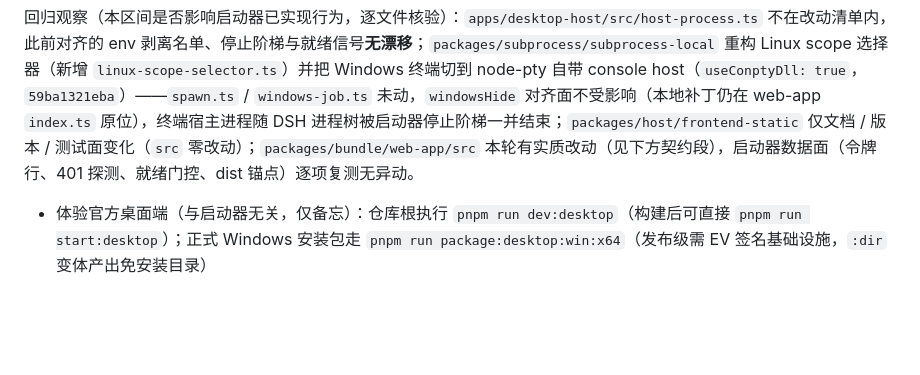
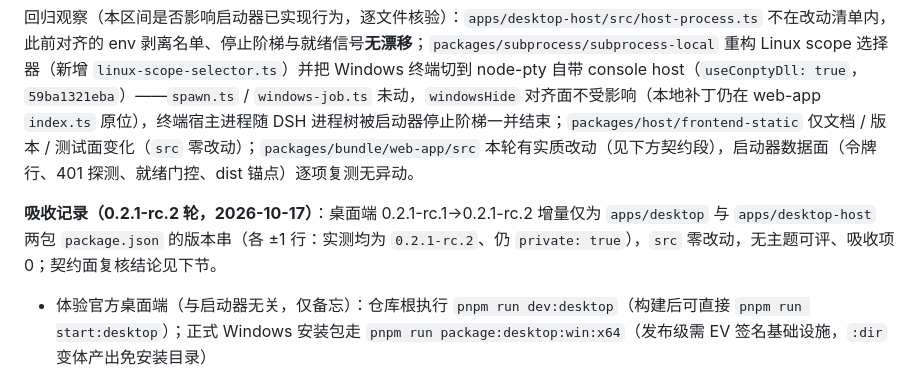
Before and after one commit to zerowlzf/dsh-launcher, a Markdown page: README.md, the part around one of its changes. Drawn GitHub-style; blank space fills up the shorter version.

```diff
--- a/README.md
+++ b/README.md
@@ -78,6 +78,8 @@
 
 回归观察（本区间是否影响启动器已实现行为，逐文件核验）：`apps/desktop-host/src/host-process.ts` 不在改动清单内，此前对齐的 env 剥离名单、停止阶梯与就绪信号**无漂移**；`packages/subprocess/subprocess-local` 重构 Linux scope 选择器（新增 `linux-scope-selector.ts`）并把 Windows 终端切到 node-pty 自带 console host（`useConptyDll: true`，`59ba1321eba`）——`spawn.ts` / `windows-job.ts` 未动，`windowsHide` 对齐面不受影响（本地补丁仍在 web-app `index.ts` 原位），终端宿主进程随 DSH 进程树被启动器停止阶梯一并结束；`packages/host/frontend-static` 仅文档 / 版本 / 测试面变化（`src` 零改动）；`packages/bundle/web-app/src` 本轮有实质改动（见下方契约段），启动器数据面（令牌行、401 探测、就绪门控、dist 锚点）逐项复测无异动。
 
+**吸收记录（0.2.1-rc.2 轮，2026-10-17）**：桌面端 0.2.1-rc.1→0.2.1-rc.2 增量仅为 `apps/desktop` 与 `apps/desktop-host` 两包 `package.json` 的版本串（各 ±1 行：实测均为 `0.2.1-rc.2`、仍 `private: true`），`src` 零改动，无主题可评、吸收项 0；契约面复核结论见下节。
+
 - 体验官方桌面端（与启动器无关，仅备忘）：仓库根执行 `pnpm run dev:desktop`（构建后可直接 `pnpm run start:desktop`）；正式 Windows 安装包走 `pnpm run package:desktop:win:x64`（发布级需 EV 签名基础设施，`:dir` 变体产出免安装目录）
 - 若用户显式决定退役：直接删除本目录即可，DSH 本体与官方桌面端不受影响（配置与日志见「卸载」）
 
```
Also changed, not shown: other parts of README.md (+2 -2 lines).
